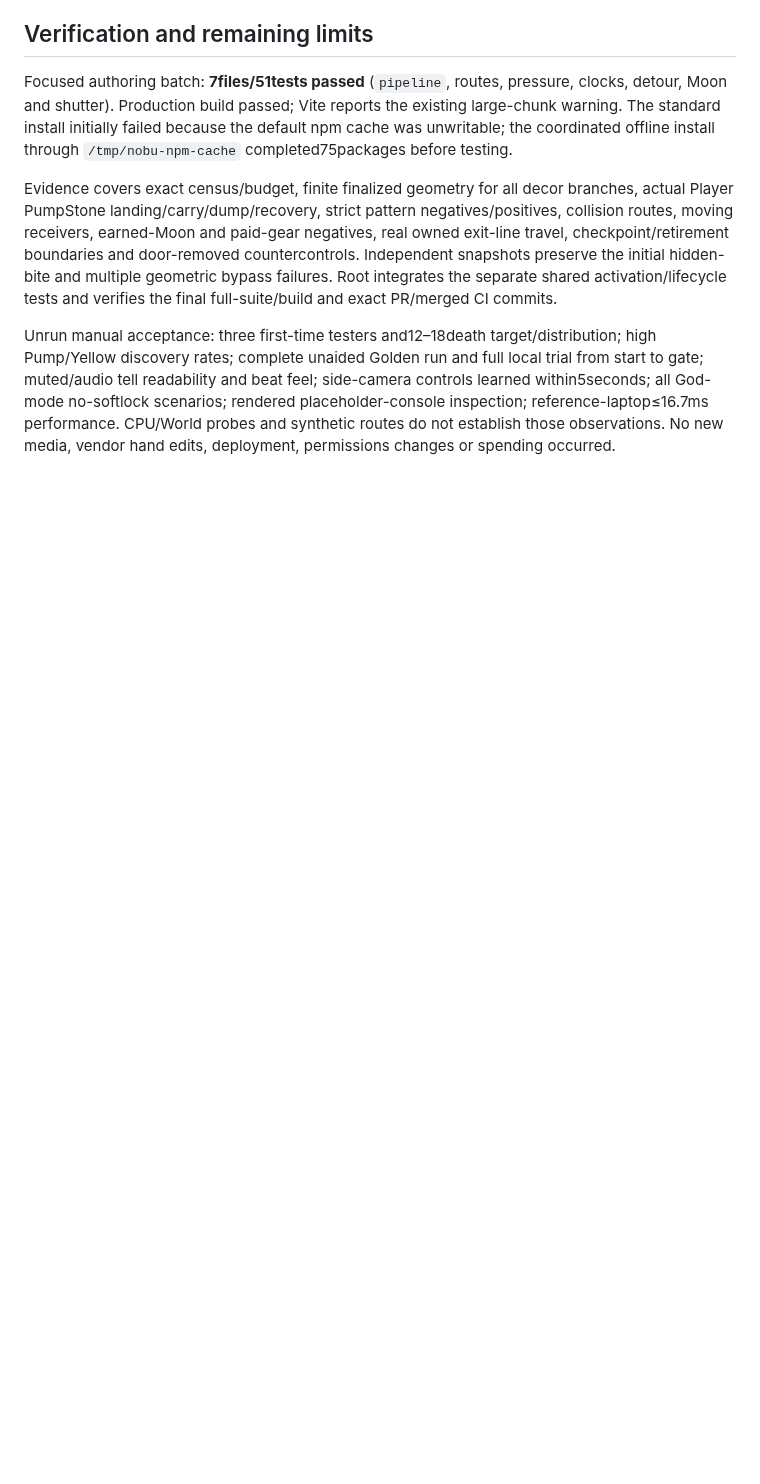
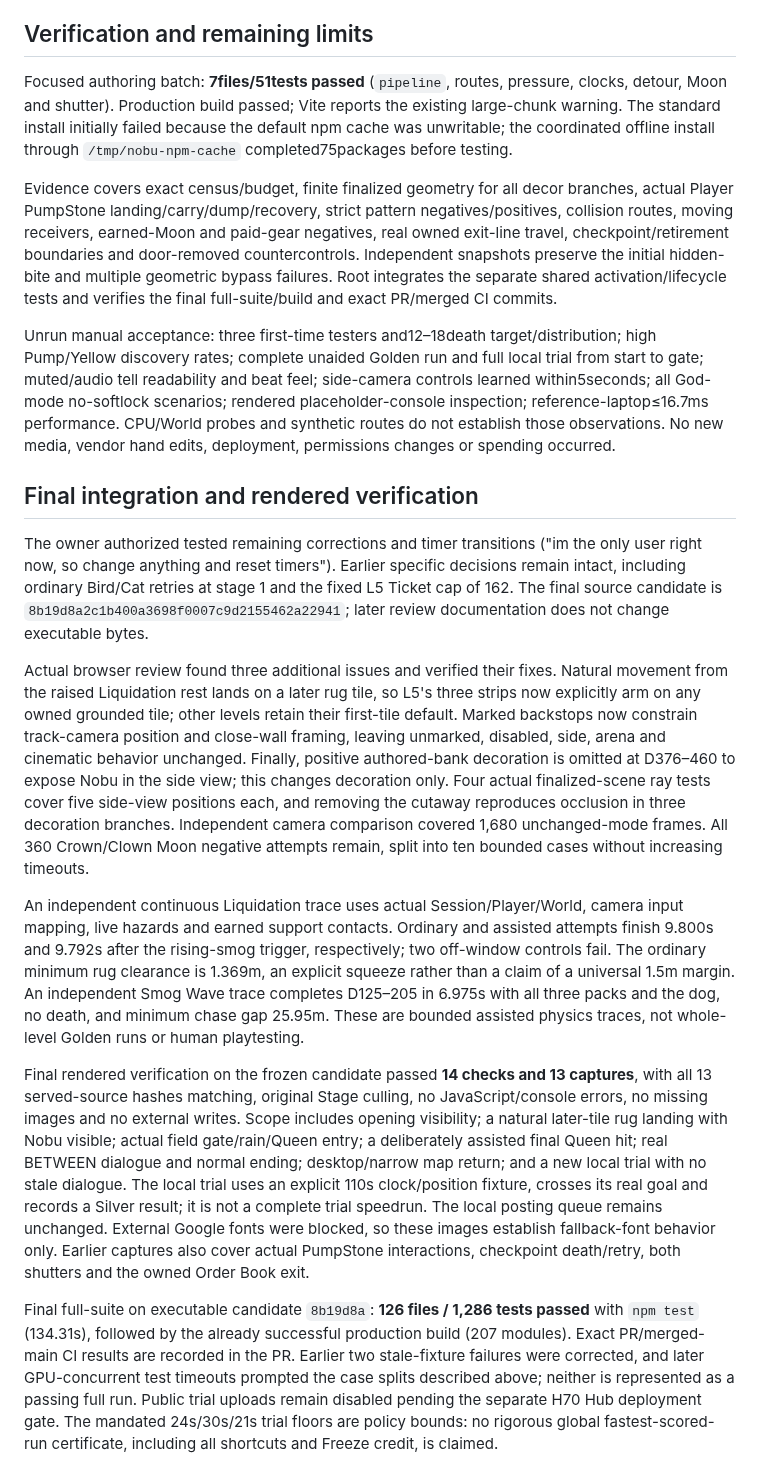
Before and after one commit to crrreatorrr/nobu, a Markdown page: docs/expansion/h50-review.md, the part around the change. Drawn GitHub-style; blank space fills up the shorter version.

Commit message:
Record final Pipeline browser and full-suite evidence

```diff
--- a/docs/expansion/h50-review.md
+++ b/docs/expansion/h50-review.md
@@ -59,3 +59,15 @@ Focused authoring batch: **7files/51tests passed** (`pipeline`, routes, pressure
 Evidence covers exact census/budget, finite finalized geometry for all decor branches, actual Player PumpStone landing/carry/dump/recovery, strict pattern negatives/positives, collision routes, moving receivers, earned-Moon and paid-gear negatives, real owned exit-line travel, checkpoint/retirement boundaries and door-removed countercontrols. Independent snapshots preserve the initial hidden-bite and multiple geometric bypass failures. Root integrates the separate shared activation/lifecycle tests and verifies the final full-suite/build and exact PR/merged CI commits.
 
 Unrun manual acceptance: three first-time testers and12–18death target/distribution; high Pump/Yellow discovery rates; complete unaided Golden run and full local trial from start to gate; muted/audio tell readability and beat feel; side-camera controls learned within5seconds; all God-mode no-softlock scenarios; rendered placeholder-console inspection; reference-laptop≤16.7ms performance. CPU/World probes and synthetic routes do not establish those observations. No new media, vendor hand edits, deployment, permissions changes or spending occurred.
+
+## Final integration and rendered verification
+
+The owner authorized tested remaining corrections and timer transitions ("im the only user right now, so change anything and reset timers"). Earlier specific decisions remain intact, including ordinary Bird/Cat retries at stage 1 and the fixed L5 Ticket cap of 162. The final source candidate is `8b19d8a2c1b400a3698f0007c9d2155462a22941`; later review documentation does not change executable bytes.
+
+Actual browser review found three additional issues and verified their fixes. Natural movement from the raised Liquidation rest lands on a later rug tile, so L5's three strips now explicitly arm on any owned grounded tile; other levels retain their first-tile default. Marked backstops now constrain track-camera position and close-wall framing, leaving unmarked, disabled, side, arena and cinematic behavior unchanged. Finally, positive authored-bank decoration is omitted at D376–460 to expose Nobu in the side view; this changes decoration only. Four actual finalized-scene ray tests cover five side-view positions each, and removing the cutaway reproduces occlusion in three decoration branches. Independent camera comparison covered 1,680 unchanged-mode frames. All 360 Crown/Clown Moon negative attempts remain, split into ten bounded cases without increasing timeouts.
+
+An independent continuous Liquidation trace uses actual Session/Player/World, camera input mapping, live hazards and earned support contacts. Ordinary and assisted attempts finish 9.800s and 9.792s after the rising-smog trigger, respectively; two off-window controls fail. The ordinary minimum rug clearance is 1.369m, an explicit squeeze rather than a claim of a universal 1.5m margin. An independent Smog Wave trace completes D125–205 in 6.975s with all three packs and the dog, no death, and minimum chase gap 25.95m. These are bounded assisted physics traces, not whole-level Golden runs or human playtesting.
+
+Final rendered verification on the frozen candidate passed **14 checks and 13 captures**, with all 13 served-source hashes matching, original Stage culling, no JavaScript/console errors, no missing images and no external writes. Scope includes opening visibility; a natural later-tile rug landing with Nobu visible; actual field gate/rain/Queen entry; a deliberately assisted final Queen hit; real BETWEEN dialogue and normal ending; desktop/narrow map return; and a new local trial with no stale dialogue. The local trial uses an explicit 110s clock/position fixture, crosses its real goal and records a Silver result; it is not a complete trial speedrun. The local posting queue remains unchanged. External Google fonts were blocked, so these images establish fallback-font behavior only. Earlier captures also cover actual PumpStone interactions, checkpoint death/retry, both shutters and the owned Order Book exit.
+
+Final full-suite on executable candidate `8b19d8a`: **126 files / 1,286 tests passed** with `npm test` (134.31s), followed by the already successful production build (207 modules). Exact PR/merged-main CI results are recorded in the PR. Earlier two stale-fixture failures were corrected, and later GPU-concurrent test timeouts prompted the case splits described above; neither is represented as a passing full run. Public trial uploads remain disabled pending the separate H70 Hub deployment gate. The mandated 24s/30s/21s trial floors are policy bounds: no rigorous global fastest-scored-run certificate, including all shortcuts and Freeze credit, is claimed.
```
